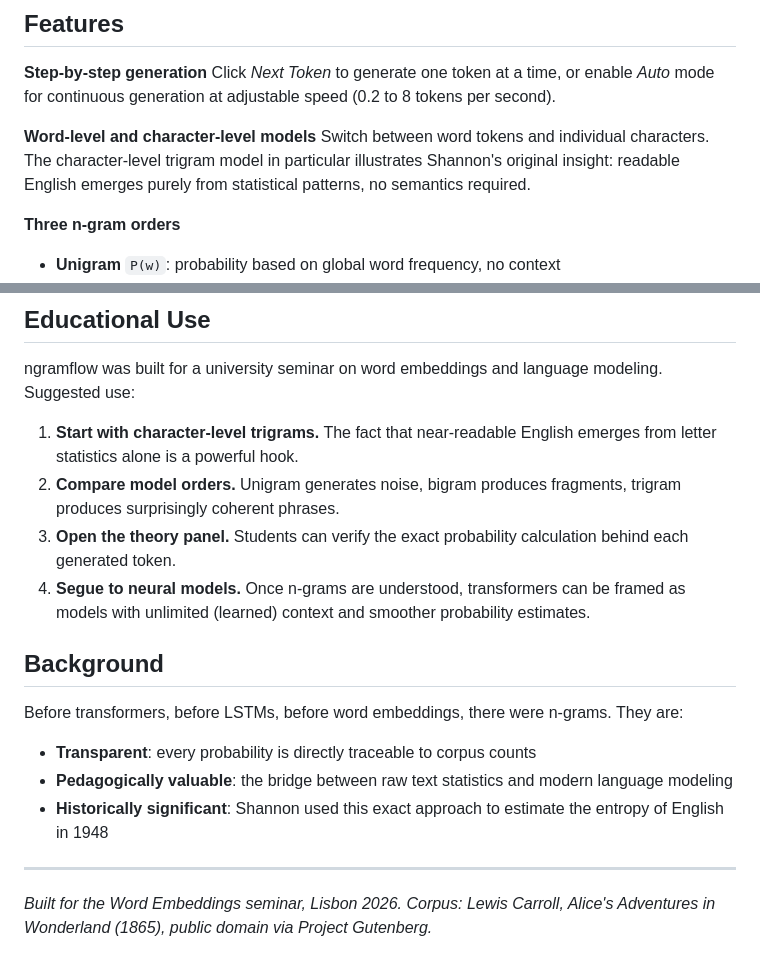
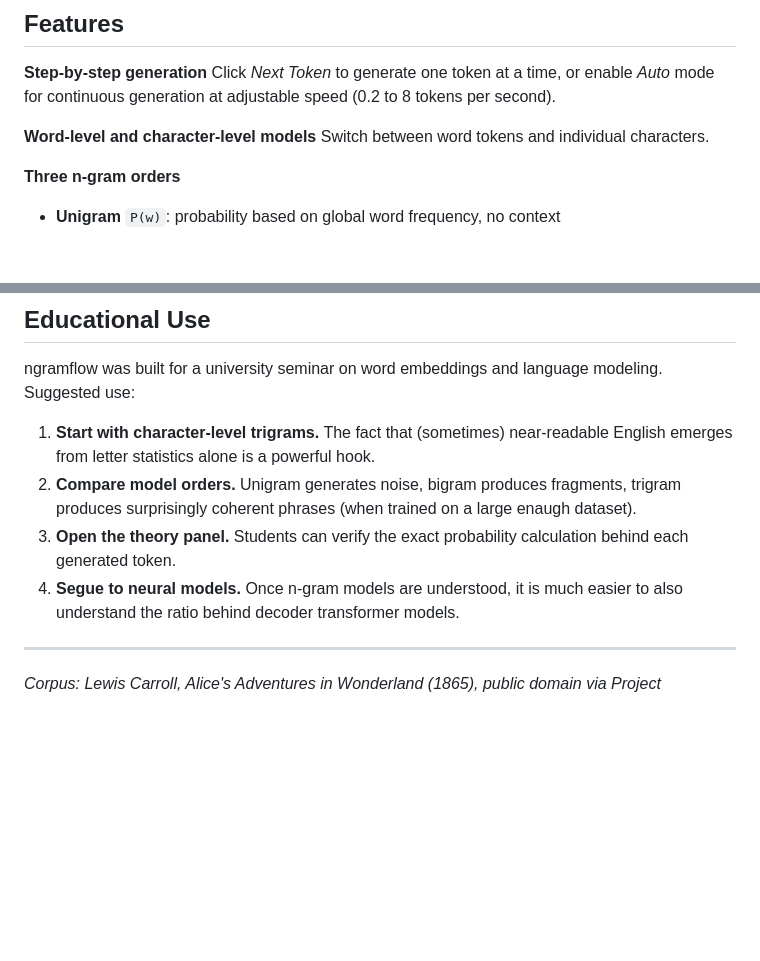
Before and after one commit to Piece-Of-Schmidt/ngramflow, a Markdown page: README.md, 2 parts joined by grey strips. GitHub-like rendering; blank space fills up the shorter version.

Commit message:
Update README with improved clarity and details
Clarified educational use instructions and removed background section.

```diff
--- a/README.md
+++ b/README.md
@@ -12,7 +12,7 @@ Inspired by Claude Shannon's foundational 1948 paper *A Mathematical Theory of C
 Click *Next Token* to generate one token at a time, or enable *Auto* mode for continuous generation at adjustable speed (0.2 to 8 tokens per second).
 
 **Word-level and character-level models**
-Switch between word tokens and individual characters. The character-level trigram model in particular illustrates Shannon's original insight: readable English emerges purely from statistical patterns, no semantics required.
+Switch between word tokens and individual characters.
 
 **Three n-gram orders**
 - **Unigram** `P(w)`: probability based on global word frequency, no context
@@ -69,20 +69,12 @@ Scripts are loaded in dependency order via `defer`: `corpus.js` then `model.js`
 
 ngramflow was built for a university seminar on word embeddings and language modeling. Suggested use:
 
-1. **Start with character-level trigrams.** The fact that near-readable English emerges from letter statistics alone is a powerful hook.
-2. **Compare model orders.** Unigram generates noise, bigram produces fragments, trigram produces surprisingly coherent phrases.
+1. **Start with character-level trigrams.** The fact that (sometimes) near-readable English emerges from letter statistics alone is a powerful hook.
+2. **Compare model orders.** Unigram generates noise, bigram produces fragments, trigram produces surprisingly coherent phrases (when trained on a large enaugh dataset).
 3. **Open the theory panel.** Students can verify the exact probability calculation behind each generated token.
-4. **Segue to neural models.** Once n-grams are understood, transformers can be framed as models with unlimited (learned) context and smoother probability estimates.
+4. **Segue to neural models.** Once n-gram models are understood, it is much easier to also understand the ratio behind decoder transformer models.
 
-## Background
-
-Before transformers, before LSTMs, before word embeddings, there were n-grams. They are:
-
-- **Transparent**: every probability is directly traceable to corpus counts
-- **Pedagogically valuable**: the bridge between raw text statistics and modern language modeling
-- **Historically significant**: Shannon used this exact approach to estimate the entropy of English in 1948
 
 ---
 
-*Built for the Word Embeddings seminar, Lisbon 2026.*
 *Corpus: Lewis Carroll, Alice's Adventures in Wonderland (1865), public domain via Project Gutenberg.*
```
